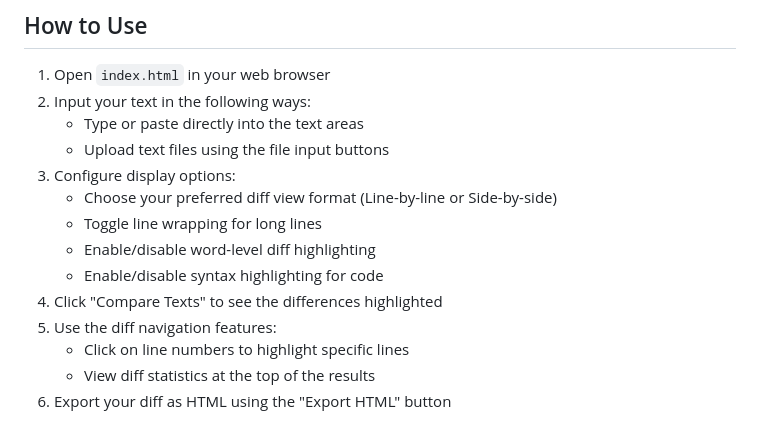
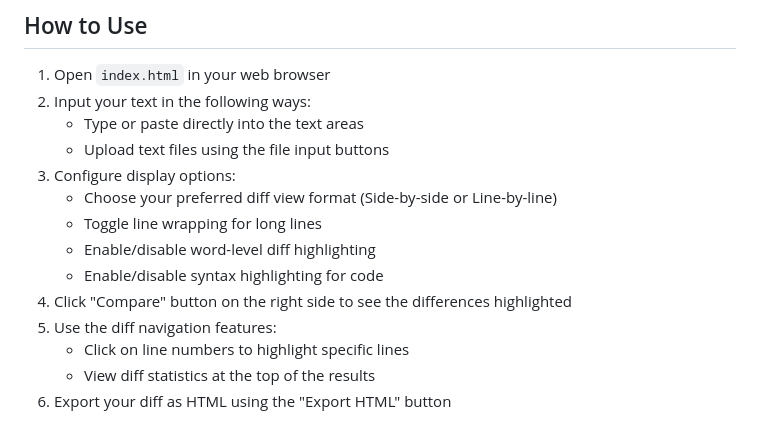
Before and after one commit to ChSamaras/TextDiffViewer, a Markdown page: README.md, the part around the change. Rendered like a GitHub page.

Commit message:
Update README to reflect UI changes

```diff
--- a/README.md
+++ b/README.md
@@ -29,11 +29,11 @@ A powerful web application that compares two versions of text and highlights the
    - Type or paste directly into the text areas
    - Upload text files using the file input buttons
 3. Configure display options:
-   - Choose your preferred diff view format (Line-by-line or Side-by-side)
+   - Choose your preferred diff view format (Side-by-side or Line-by-line)
    - Toggle line wrapping for long lines
    - Enable/disable word-level diff highlighting
    - Enable/disable syntax highlighting for code
-4. Click "Compare Texts" to see the differences highlighted
+4. Click "Compare" button on the right side to see the differences highlighted
 5. Use the diff navigation features:
    - Click on line numbers to highlight specific lines
    - View diff statistics at the top of the results
```
